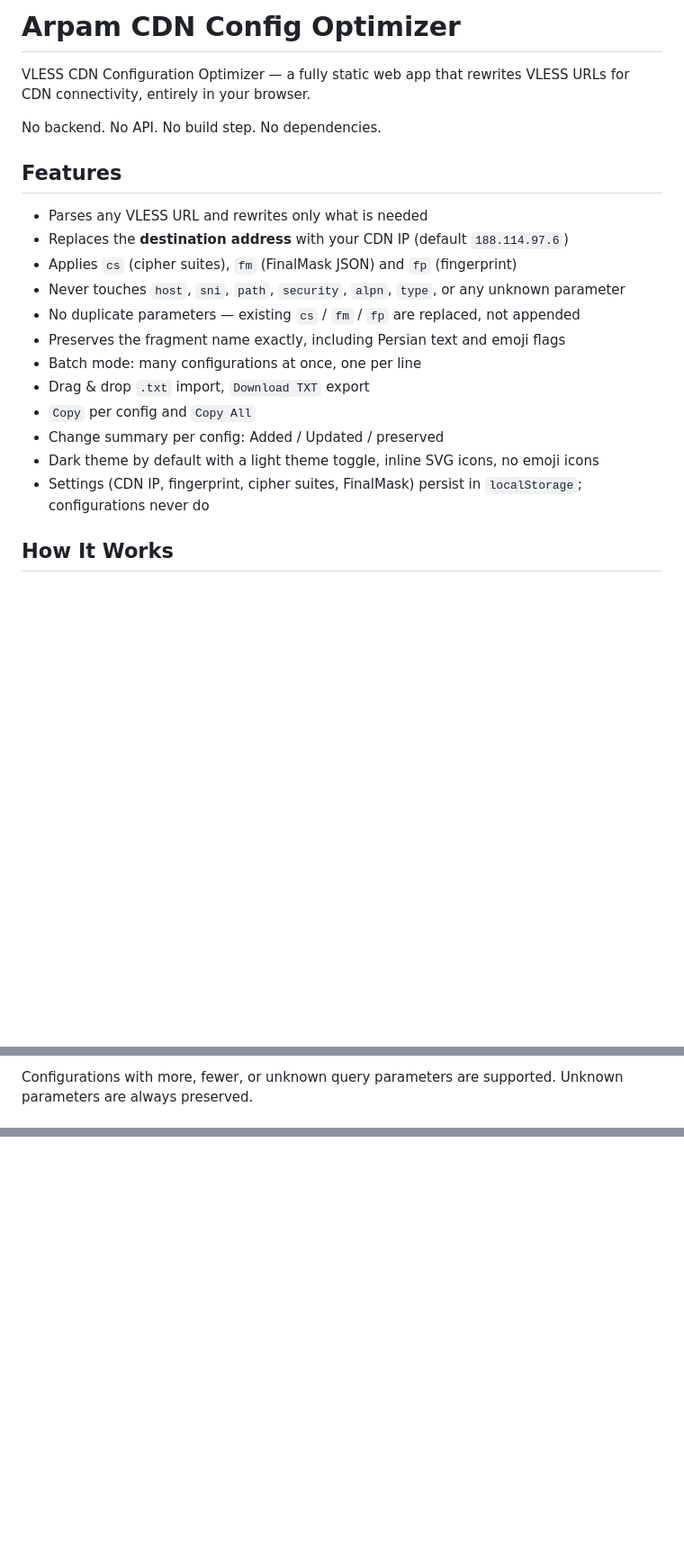
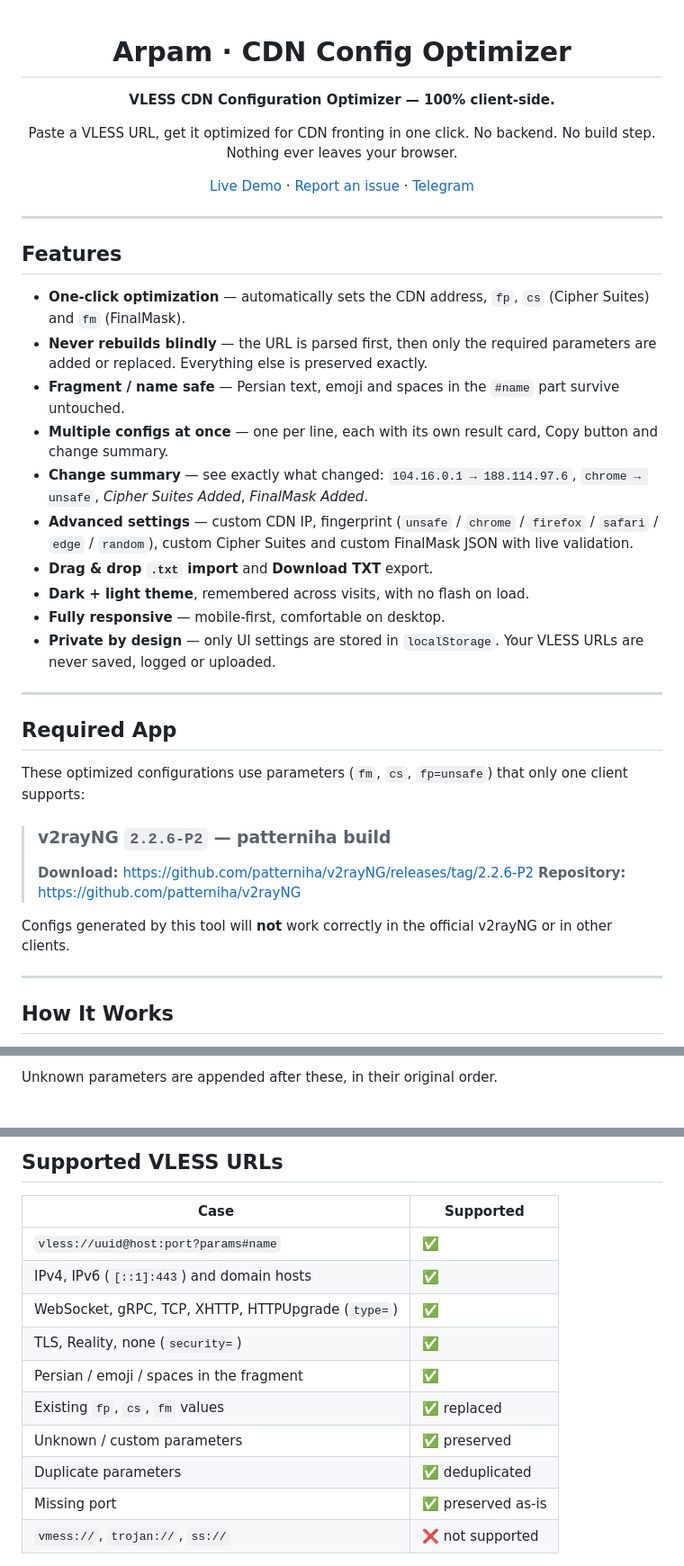
Before and after one commit to ArasTey/cf-optimizor, a Markdown page: README.md, 3 parts joined by grey strips. Shown at 90% size. Rendered like a GitHub page; blank space fills up the shorter version.

```diff
--- a/README.md
+++ b/README.md
@@ -1,23 +1,44 @@
-# Arpam CDN Config Optimizer
+<div align="center">
 
-VLESS CDN Configuration Optimizer — a fully static web app that rewrites VLESS URLs for CDN connectivity, entirely in your browser.
+# Arpam · CDN Config Optimizer
 
-No backend. No API. No build step. No dependencies.
+**VLESS CDN Configuration Optimizer — 100% client-side.**
+
+Paste a VLESS URL, get it optimized for CDN fronting in one click.
+No backend. No build step. Nothing ever leaves your browser.
+
+[Live Demo](https://arastey.github.io/cf-optimizor/) · [Report an issue](https://github.com/ArasTey/cf-optimizor/issues) · [Telegram](https://t.me/imArasTey)
+
+</div>
+
+---
 
 ## Features
 
-- Parses any VLESS URL and rewrites only what is needed
-- Replaces the **destination address** with your CDN IP (default `188.114.97.6`)
-- Applies `cs` (cipher suites), `fm` (FinalMask JSON) and `fp` (fingerprint)
-- Never touches `host`, `sni`, `path`, `security`, `alpn`, `type`, or any unknown parameter
-- No duplicate parameters — existing `cs` / `fm` / `fp` are replaced, not appended
-- Preserves the fragment name exactly, including Persian text and emoji flags
-- Batch mode: many configurations at once, one per line
-- Drag & drop `.txt` import, `Download TXT` export
-- `Copy` per config and `Copy All`
-- Change summary per config: Added / Updated / preserved
-- Dark theme by default with a light theme toggle, inline SVG icons, no emoji icons
-- Settings (CDN IP, fingerprint, cipher suites, FinalMask) persist in `localStorage`; configurations never do
+- **One-click optimization** — automatically sets the CDN address, `fp`, `cs` (Cipher Suites) and `fm` (FinalMask).
+- **Never rebuilds blindly** — the URL is parsed first, then only the required parameters are added or replaced. Everything else is preserved exactly.
+- **Fragment / name safe** — Persian text, emoji and spaces in the `#name` part survive untouched.
+- **Multiple configs at once** — one per line, each with its own result card, Copy button and change summary.
+- **Change summary** — see exactly what changed: `104.16.0.1 → 188.114.97.6`, `chrome → unsafe`, *Cipher Suites Added*, *FinalMask Added*.
+- **Advanced settings** — custom CDN IP, fingerprint (`unsafe` / `chrome` / `firefox` / `safari` / `edge` / `random`), custom Cipher Suites and custom FinalMask JSON with live validation.
+- **Drag & drop `.txt` import** and **Download TXT** export.
+- **Dark + light theme**, remembered across visits, with no flash on load.
+- **Fully responsive** — mobile-first, comfortable on desktop.
+- **Private by design** — only UI settings are stored in `localStorage`. Your VLESS URLs are never saved, logged or uploaded.
+
+---
+
+## Required App
+
+These optimized configurations use parameters (`fm`, `cs`, `fp=unsafe`) that only one client supports:
+
+> ### v2rayNG `2.2.6-P2` — patterniha build
+> **Download:** https://github.com/patterniha/v2rayNG/releases/tag/2.2.6-P2
+> **Repository:** https://github.com/patterniha/v2rayNG
+
+Configs generated by this tool will **not** work correctly in the official v2rayNG or in other clients.
+
+---
 
 ## How It Works
 
@@ -51,3 +61,3 @@ vless://UUID@[IPv6]:PORT?params#name
 
-Configurations with more, fewer, or unknown query parameters are supported. Unknown parameters are always preserved.
+Unknown parameters are appended after these, in their original order.
 
@@ -107,0 +118,15 @@ Covered cases: existing `fp`, missing `fp`, existing/missing `fm`, existing `cs`
+## Supported VLESS URLs
+
+| Case | Supported |
+| --- | --- |
+| `vless://uuid@host:port?params#name` | ✅ |
+| IPv4, IPv6 (`[::1]:443`) and domain hosts | ✅ |
+| WebSocket, gRPC, TCP, XHTTP, HTTPUpgrade (`type=`) | ✅ |
+| TLS, Reality, none (`security=`) | ✅ |
+| Persian / emoji / spaces in the fragment | ✅ |
+| Existing `fp`, `cs`, `fm` values | ✅ replaced |
+| Unknown / custom parameters | ✅ preserved |
+| Duplicate parameters | ✅ deduplicated |
+| Missing port | ✅ preserved as-is |
+| `vmess://`, `trojan://`, `ss://` | ❌ not supported |
+
```
Also changed, not shown: other parts of README.md (+153 -62 lines).
